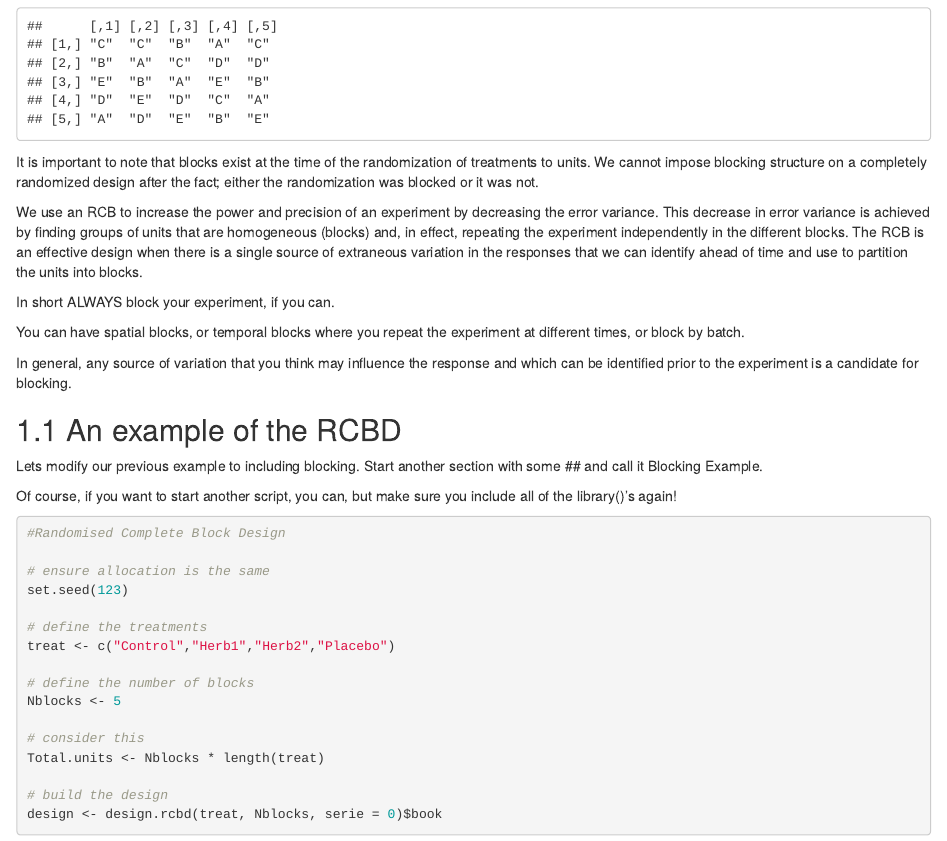
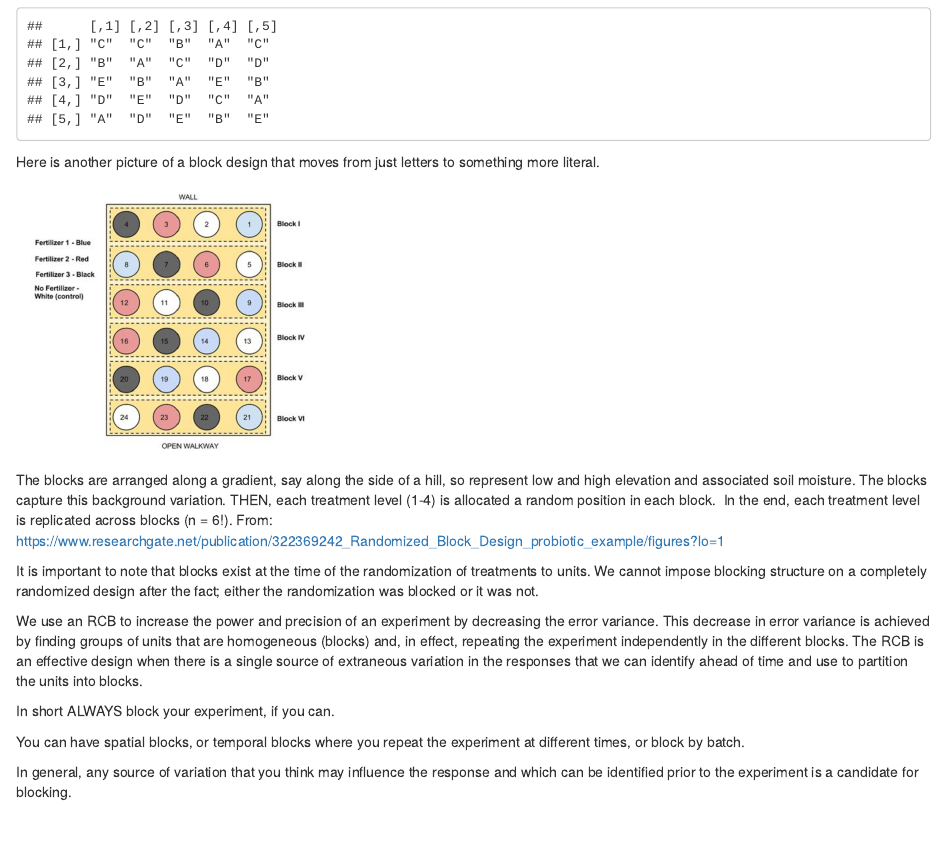
Before and after one commit to andbeck/APS_ExpDes_Anova_Ancova, an R Markdown document (06-The_Randomised_Block_Design.Rmd): the page in a window 1100 px wide, from 460 px down. Rendered offline with R 4.5, knitr and Pandoc, with nearby package versions; drawn as R Markdown's standard HTML page in place of the format the file asks for; some code elsewhere in the file could not run offline.

Commit message:
add block design graphic

````diff
--- a/06-The_Randomised_Block_Design.Rmd
+++ b/06-The_Randomised_Block_Design.Rmd
@@ -29,6 +29,14 @@ set.seed(123)
 
 matrix(replicate(5, sample(LETTERS[1:5])), byrow = FALSE, ncol = 5)
 ```
+
+Here is another picture of a block design that moves from just letters to something more literal.
+
+```{r, echo = FALSE}
+knitr::include_graphics("images/BlockDesignGraphic.png")
+```
+
+The blocks are arranged along a gradient, say along the side of a hill, so represent low and high elevation and associated soil moisture. The blocks capture this background variation. THEN, each treatment level (1-4) is allocated a random position in each block.  In the end, each treatment level is replicated across blocks (n = 6!). From: https://www.researchgate.net/publication/322369242_Randomized_Block_Design_probiotic_example/figures?lo=1
 
 It is important to note that blocks exist at the time of the randomization of treatments to units. We cannot impose blocking structure on a completely randomized design after the fact; either the randomization was blocked or it was not.
 
````
Also changed, not shown: docs/Introduction-to-Experimental-Design-and-Analysis.tex, docs/reference-keys.txt, docs/search_index.json, images/BlockDesignGraphic.png (added), 82 other files.
